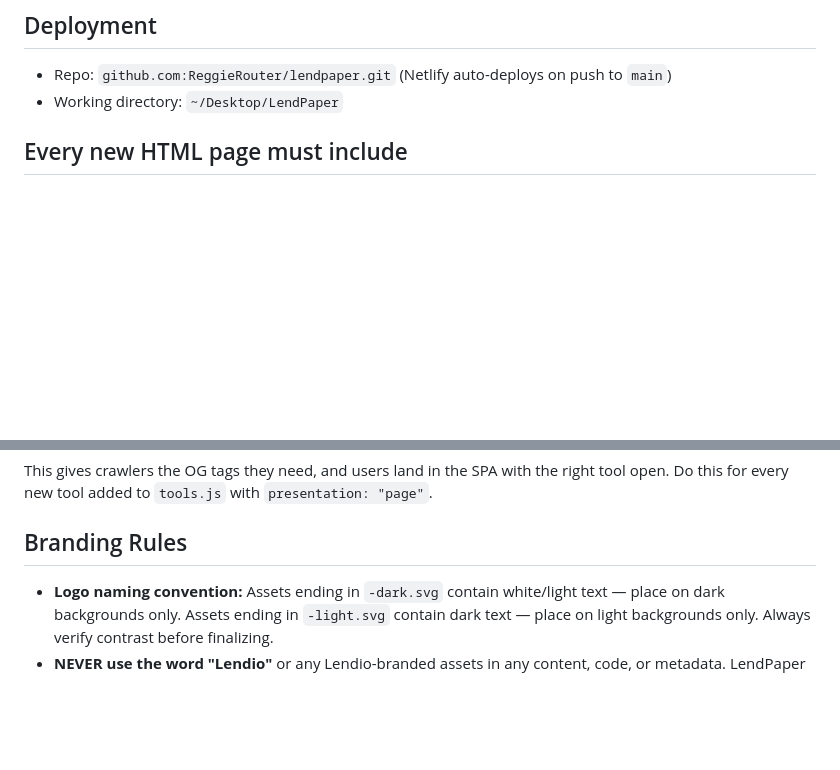
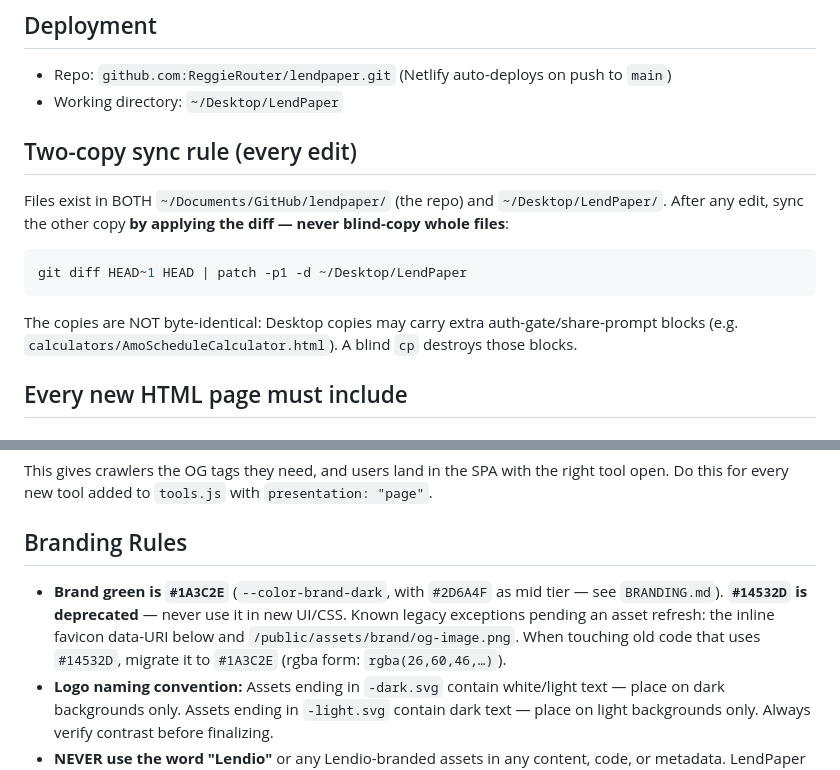
Before and after one commit to ReggieRouter/ReggieRouter.github.io, a Markdown page: CLAUDE.md, 2 parts joined by grey strips. Rendered like a GitHub page; blank space fills up the shorter version.

````diff
--- a/CLAUDE.md
+++ b/CLAUDE.md
@@ -14,6 +14,13 @@
 ## Deployment
 - Repo: `github.com:ReggieRouter/lendpaper.git` (Netlify auto-deploys on push to `main`)
 - Working directory: `~/Desktop/LendPaper`
+
+## Two-copy sync rule (every edit)
+Files exist in BOTH `~/Documents/GitHub/lendpaper/` (the repo) and `~/Desktop/LendPaper/`. After any edit, sync the other copy **by applying the diff — never blind-copy whole files**:
+```bash
+git diff HEAD~1 HEAD | patch -p1 -d ~/Desktop/LendPaper
+```
+The copies are NOT byte-identical: Desktop copies may carry extra auth-gate/share-prompt blocks (e.g. `calculators/AmoScheduleCalculator.html`). A blind `cp` destroys those blocks.
 
 ## Every new HTML page must include
 
@@ -49,6 +56,7 @@ Do this for every new tool added to `tools.js` with `presentation: "page"`.
 
 ## Branding Rules
 
+- **Brand green is `#1A3C2E`** (`--color-brand-dark`, with `#2D6A4F` as mid tier — see `BRANDING.md`). **`#14532D` is deprecated** — never use it in new UI/CSS. Known legacy exceptions pending an asset refresh: the inline favicon data-URI below and `/public/assets/brand/og-image.png`. When touching old code that uses `#14532D`, migrate it to `#1A3C2E` (rgba form: `rgba(26,60,46,…)`).
 - **Logo naming convention:** Assets ending in `-dark.svg` contain white/light text — place on dark backgrounds only. Assets ending in `-light.svg` contain dark text — place on light backgrounds only. Always verify contrast before finalizing.
 - **NEVER use the word "Lendio"** or any Lendio-branded assets in any content, code, or metadata. LendPaper is the exclusive project identity.
 - **Never append "Inc.", "LLC.", or any corporate suffix** to LendPaper until incorporation is confirmed. See `LEGAL.md`.
````
Also changed, not shown: markdowns/BRANDING.md (+5 -0 lines).
